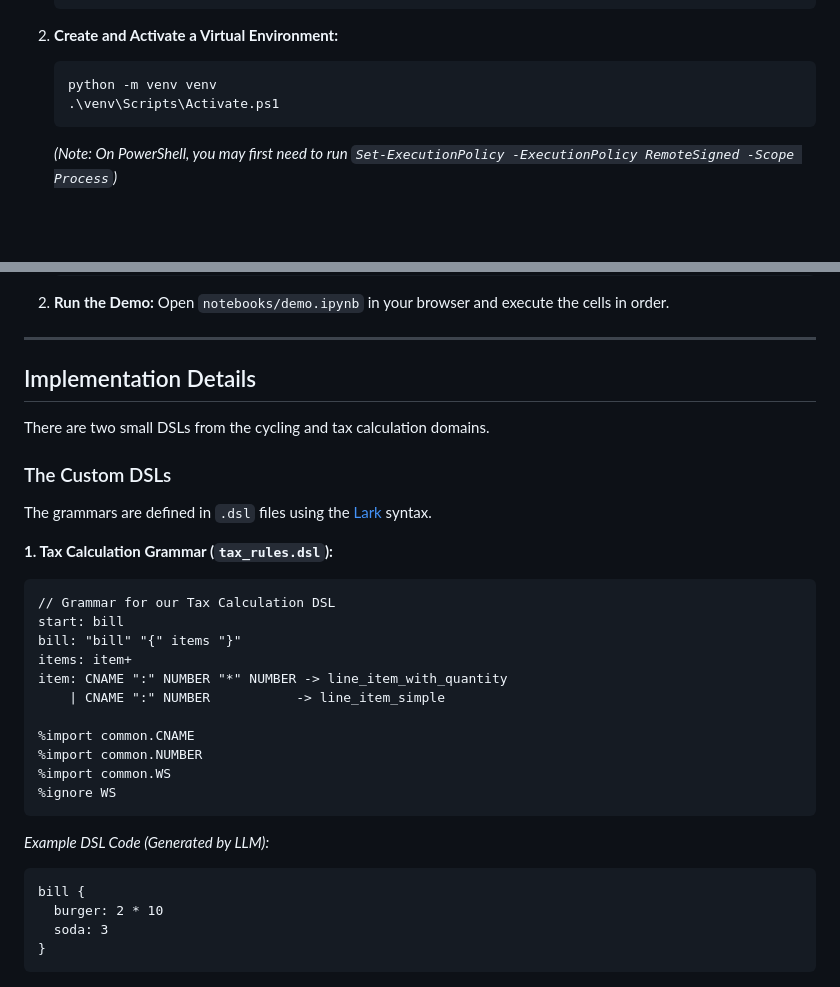
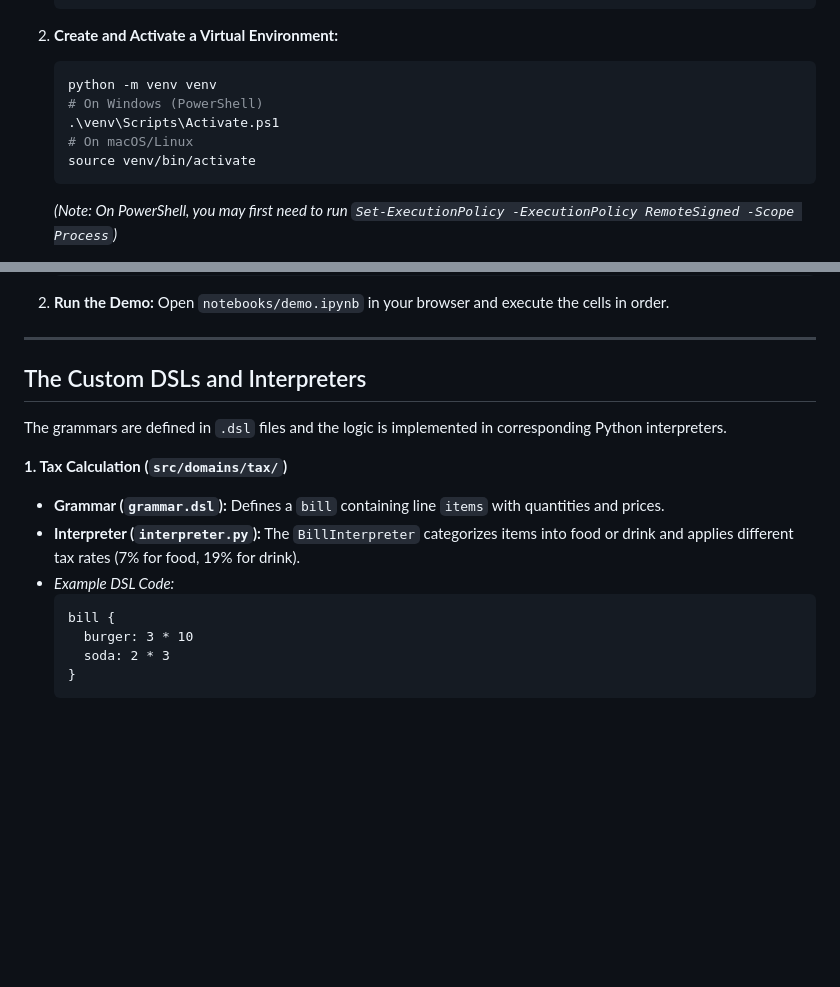
Before and after one commit to krinara86/llm_dsl_validator, a Markdown page: Readme.MD, 2 parts joined by grey strips. Rendered like a GitHub page; blank space fills up the shorter version.

````diff
--- a/Readme.MD
+++ b/Readme.MD
@@ -34,7 +64,10 @@ The demo is a Jupyter Notebook.
 2.  **Create and Activate a Virtual Environment:**
     ```bash
     python -m venv venv
+    # On Windows (PowerShell)
     .\venv\Scripts\Activate.ps1
+    # On macOS/Linux
+    source venv/bin/activate
     ```
     *(Note: On PowerShell, you may first need to run `Set-ExecutionPolicy -ExecutionPolicy RemoteSigned -Scope Process`)*
 
@@ -53,36 +86,19 @@ The demo is a Jupyter Notebook.
 
 ---
 
-## Implementation Details
+## The Custom DSLs and Interpreters
 
-There are two small DSLs from the cycling and tax calculation domains.
+The grammars are defined in `.dsl` files and the logic is implemented in corresponding Python interpreters.
 
-### The Custom DSLs
-
-The grammars are defined in `.dsl` files using the [Lark](https://github.com/lark-parser/lark) syntax.
-
-**1. Tax Calculation Grammar (`tax_rules.dsl`):**
-```
-// Grammar for our Tax Calculation DSL
-start: bill
-bill: "bill" "{" items "}"
-items: item+
-item: CNAME ":" NUMBER "*" NUMBER -> line_item_with_quantity
-    | CNAME ":" NUMBER           -> line_item_simple
-
-%import common.CNAME
-%import common.NUMBER
-%import common.WS
-%ignore WS
-```
-
-*Example DSL Code (Generated by LLM):*
-```
-bill {
-  burger: 2 * 10
-  soda: 3
-}
-```
-
+**1. Tax Calculation (`src/domains/tax/`)**
+* **Grammar (`grammar.dsl`):** Defines a `bill` containing line `items` with quantities and prices.
+* **Interpreter (`interpreter.py`):** The `BillInterpreter` categorizes items into food or drink and applies different tax rates (7% for food, 19% for drink).
+* *Example DSL Code:*
+    ```dsl
+    bill {
+      burger: 3 * 10
+      soda: 2 * 3
+    }
+    ```
 ![Restaurant Bill Demo](restaurantbilldemo.jpg)
 
````
Also changed, not shown: other parts of Readme.MD (+92 -70 lines).
